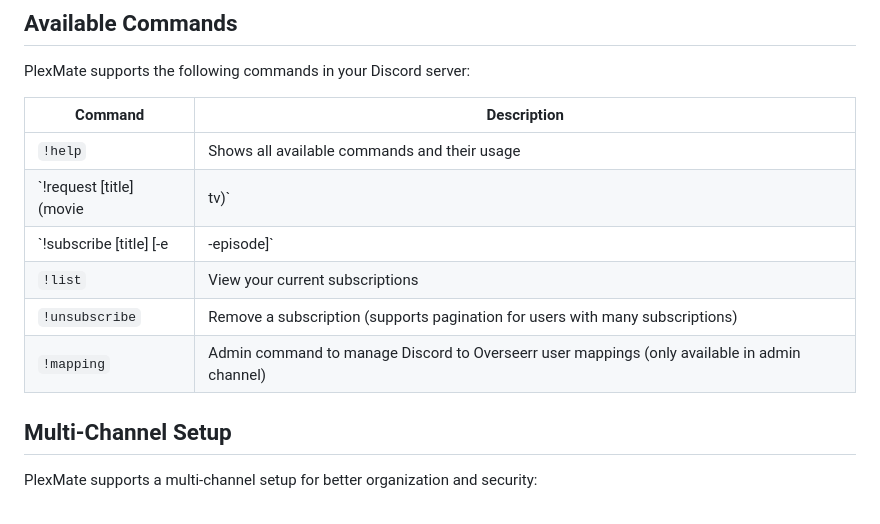
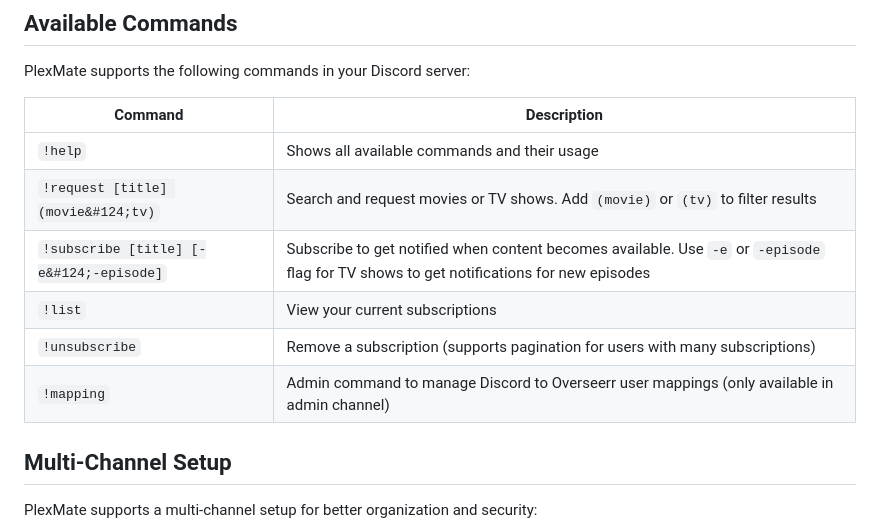
Before and after one commit to PaeyMoopy/PlexMate, a Markdown page: README.md, the part around the change. Drawn GitHub-style.

```diff
--- a/README.md
+++ b/README.md
@@ -184,11 +184,12 @@ PlexMate supports the following commands in your Discord server:
 | Command | Description |
 |---------|-------------|
 | `!help` | Shows all available commands and their usage |
-| `!request [title] (movie|tv)` | Search and request movies or TV shows. Add (movie) or (tv) to filter results |
-| `!subscribe [title] [-e|-episode]` | Subscribe to get notified when content becomes available. Use -e or -episode flag for TV shows to get notifications for new episodes |
+| `!request [title] (movie&#124;tv)` | Search and request movies or TV shows. Add `(movie)` or `(tv)` to filter results |
+| `!subscribe [title] [-e&#124;-episode]` | Subscribe to get notified when content becomes available. Use `-e` or `-episode` flag for TV shows to get notifications for new episodes |
 | `!list` | View your current subscriptions |
 | `!unsubscribe` | Remove a subscription (supports pagination for users with many subscriptions) |
 | `!mapping` | Admin command to manage Discord to Overseerr user mappings (only available in admin channel) |
+
 
 ## Multi-Channel Setup
 
```
